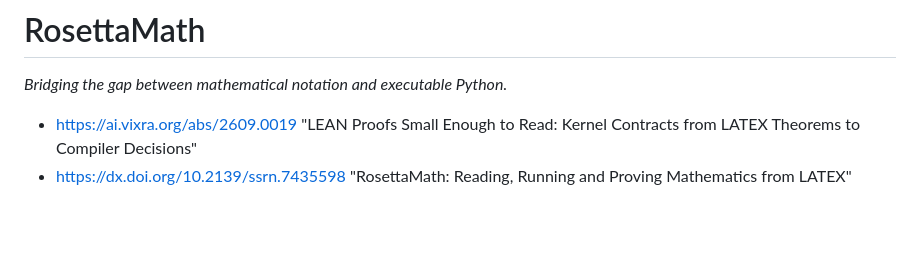
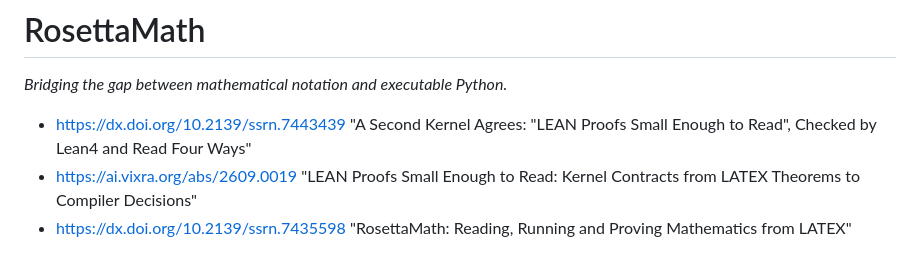
Before and after one commit to brentharts/RosettaMath, a Markdown page: README.md, the part around the change. Rendered like a GitHub page; blank space fills up the shorter version.

Commit message:
https://dx.doi.org/10.2139/ssrn.7443439

```diff
--- a/README.md
+++ b/README.md
@@ -1,6 +1,7 @@
 # RosettaMath
 
 *Bridging the gap between mathematical notation and executable Python.*
+- https://dx.doi.org/10.2139/ssrn.7443439 "A Second Kernel Agrees: "LEAN Proofs Small Enough to Read", Checked by Lean4 and Read Four Ways"
 - https://ai.vixra.org/abs/2609.0019 "LEAN Proofs Small Enough to Read: Kernel Contracts from LATEX Theorems to Compiler Decisions"
 - https://dx.doi.org/10.2139/ssrn.7435598 "RosettaMath: Reading, Running and Proving Mathematics from LATEX"
 
```
